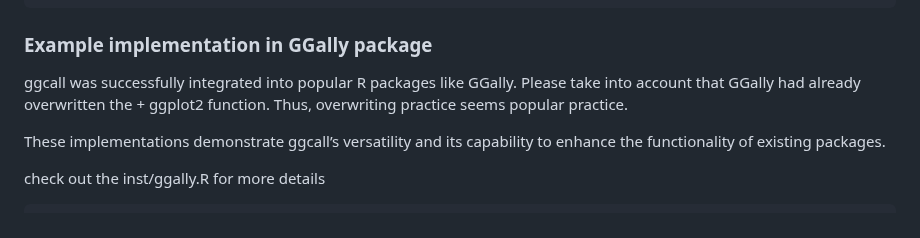
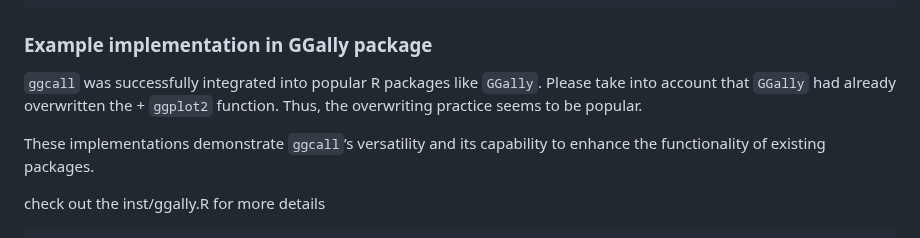
Before and after one commit to Polkas/ggcall, a Markdown page: README.md, the part around the change. GitHub-like rendering.

```diff
--- a/README.md
+++ b/README.md
@@ -101,11 +101,9 @@ eval_ggcall(plot_call, mtcars = mtcars[1:10, ], x = "gear")
 
 ### Example implementation in GGally package
 
-ggcall was successfully integrated into popular R packages like GGally.
-Please take into account that GGally had already overwritten the + ggplot2 function.
-Thus, overwriting practice seems popular practice.
+`ggcall` was successfully integrated into popular R packages like `GGally`. Please take into account that `GGally` had already overwritten the + `ggplot2` function. Thus, the overwriting practice seems to be popular.
 
-These implementations demonstrate ggcall’s versatility and its capability to enhance the functionality of existing packages.
+These implementations demonstrate `ggcall`’s versatility and its capability to enhance the functionality of existing packages.
 
 check out the inst/ggally.R for more details
 
```
